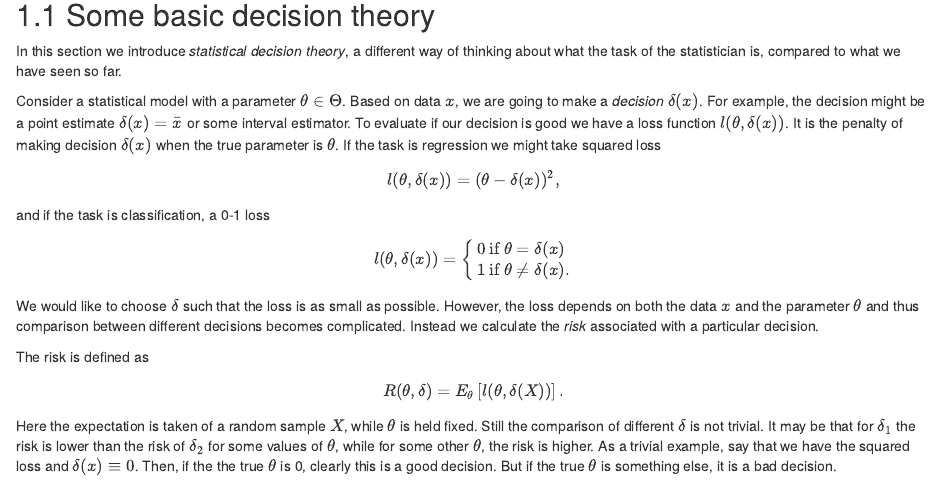
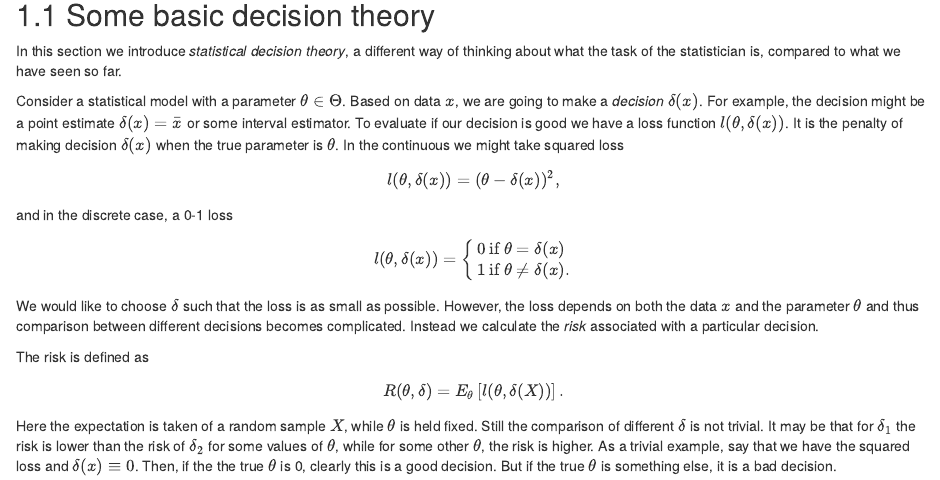
Before and after one commit to LPAndersson/SIML, an R Markdown document (03-bayesian.Rmd): the page in a window 1100 px wide, from 270 px down. Rendered offline with R 4.5, knitr and Pandoc, with nearby package versions; drawn as R Markdown's standard HTML page in place of the format the file asks for; some code elsewhere in the file could not run offline.

Commit message:
Minor correctios

```diff
--- a/03-bayesian.Rmd
+++ b/03-bayesian.Rmd
@@ -14,11 +14,11 @@ AOS 24.1, 2, 4, 5 (not Gibbs)
 
 In this section we introduce *statistical decision theory*, a different way of thinking about what the task of the statistician is, compared to what we have seen so far.
 
-<p>Consider a statistical model with a parameter $\theta\in\Theta$. Based on data $x$, we are going to make a *decision* $\delta(x)$. For example, the decision might be a point estimate $\delta(x)=\bar x$ or some interval estimator. To evaluate if our decision is good we have a loss function $l(\theta,\delta(x))$. It is the penalty of making decision $\delta(x)$ when the true parameter is $\theta$. If the task is regression we might take squared loss</p>
+<p>Consider a statistical model with a parameter $\theta\in\Theta$. Based on data $x$, we are going to make a *decision* $\delta(x)$. For example, the decision might be a point estimate $\delta(x)=\bar x$ or some interval estimator. To evaluate if our decision is good we have a loss function $l(\theta,\delta(x))$. It is the penalty of making decision $\delta(x)$ when the true parameter is $\theta$. In the continuous we might take squared loss</p>
 $$
 l(\theta,\delta(x)) = (\theta-\delta(x))^2,
 $$
-and if the task is classification, a 0-1 loss
+and in the discrete case, a 0-1 loss
 $$
 l(\theta,\delta(x)) =\begin{cases}
 0\text{ if } \theta=\delta(x)\\
```
Also changed, not shown: docs/03-bayesian.md, docs/search_index.json, 1 other file.
